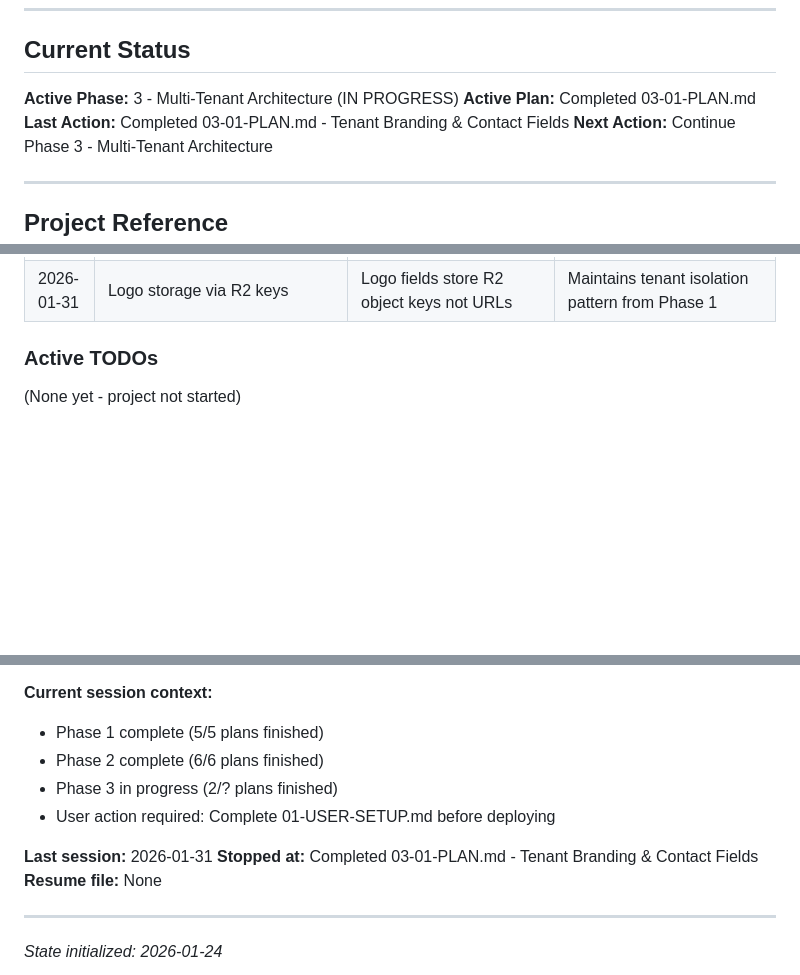
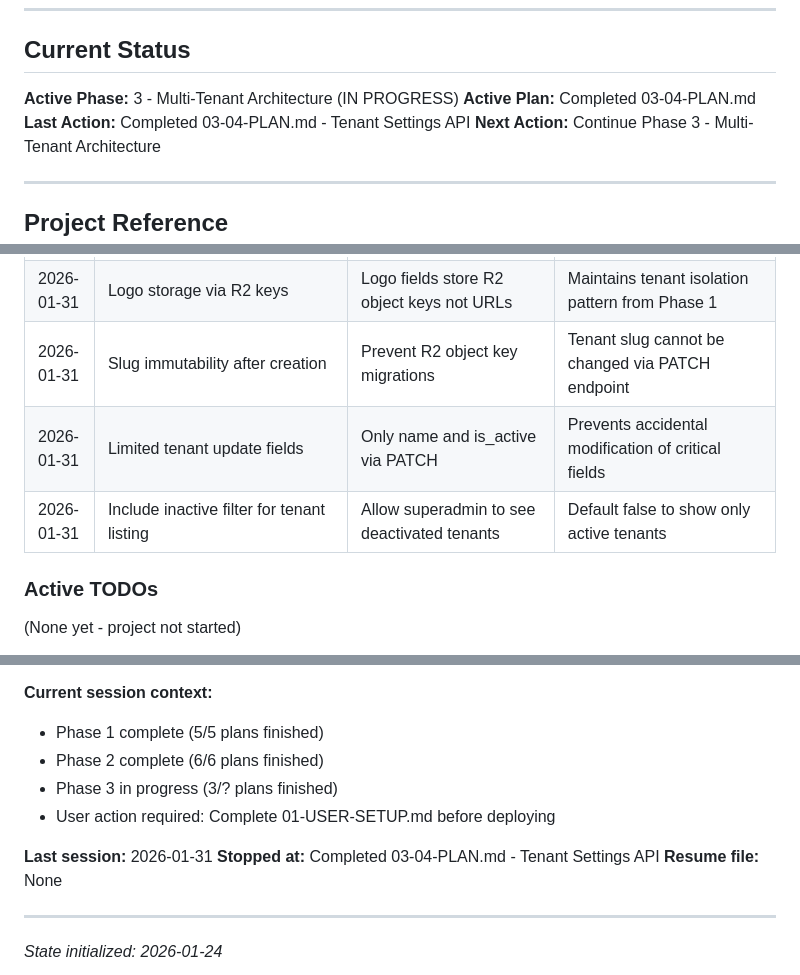
Before and after one commit to alecont1/relatorios, a Markdown page: .planning/STATE.md, 3 parts joined by grey strips. GitHub-like rendering; blank space fills up the shorter version.

```diff
--- a/.planning/STATE.md
+++ b/.planning/STATE.md
@@ -7,8 +7,8 @@
 ## Current Status
 
 **Active Phase:** 3 - Multi-Tenant Architecture (IN PROGRESS)
-**Active Plan:** Completed 03-01-PLAN.md
-**Last Action:** Completed 03-01-PLAN.md - Tenant Branding & Contact Fields
+**Active Plan:** Completed 03-04-PLAN.md
+**Last Action:** Completed 03-04-PLAN.md - Tenant Settings API
 **Next Action:** Continue Phase 3 - Multi-Tenant Architecture
 
 ---
@@ -110,6 +110,9 @@
 | 2026-01-31 | Hex color validation with normalization | Brand colors must match #RRGGBB format | Pydantic validators ensure valid hex colors, automatically uppercase |
 | 2026-01-31 | Separate TenantBrandingUpdate schema | Dedicated schema for branding-specific updates | Separates branding updates from basic tenant info updates |
 | 2026-01-31 | Logo storage via R2 keys | Logo fields store R2 object keys not URLs | Maintains tenant isolation pattern from Phase 1 |
+| 2026-01-31 | Slug immutability after creation | Prevent R2 object key migrations | Tenant slug cannot be changed via PATCH endpoint |
+| 2026-01-31 | Limited tenant update fields | Only name and is_active via PATCH | Prevents accidental modification of critical fields |
+| 2026-01-31 | Include inactive filter for tenant listing | Allow superadmin to see deactivated tenants | Default false to show only active tenants |
 
 ### Active TODOs
 
@@ -159,11 +164,11 @@
 **Current session context:**
 - Phase 1 complete (5/5 plans finished)
 - Phase 2 complete (6/6 plans finished)
-- Phase 3 in progress (2/? plans finished)
+- Phase 3 in progress (3/? plans finished)
 - User action required: Complete 01-USER-SETUP.md before deploying
 
 **Last session:** 2026-01-31
-**Stopped at:** Completed 03-01-PLAN.md - Tenant Branding & Contact Fields
+**Stopped at:** Completed 03-04-PLAN.md - Tenant Settings API
 **Resume file:** None
 
 ---
```
Also changed, not shown: other parts of .planning/STATE.md (+3 -1 lines), 1 other file.
